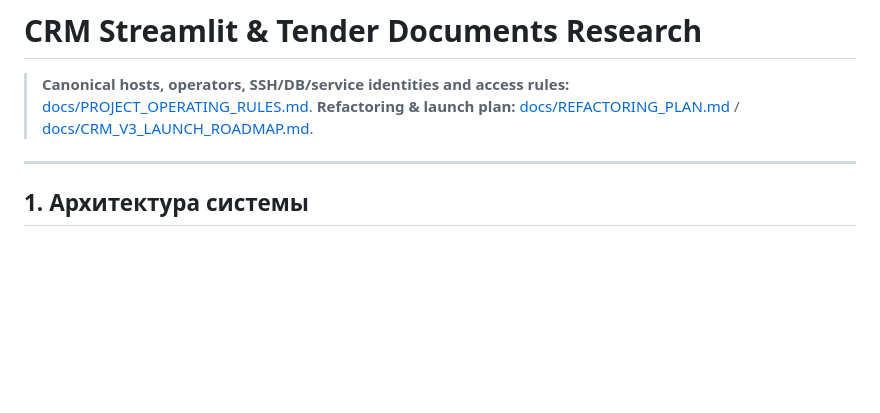
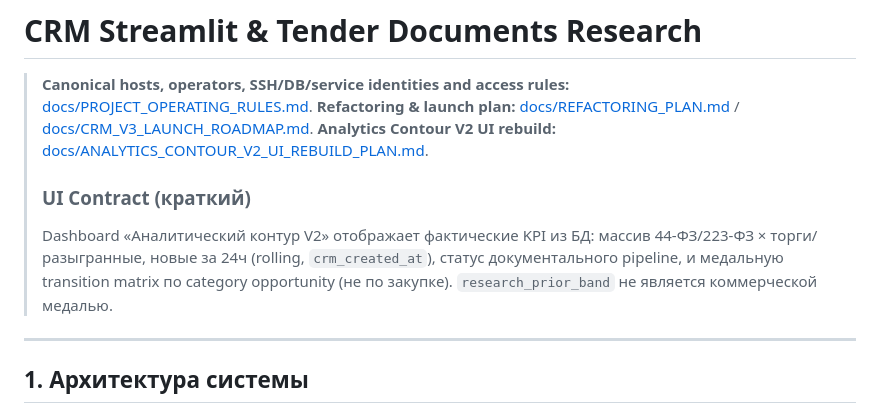
Before and after one commit to wanga1712/construction-opportunity-intelligence, a Markdown page: README.md, the part around the change. GitHub-like rendering; blank space fills up the shorter version.

Commit message:
docs: define analytics contour v2 UI rebuild contract

```diff
--- a/README.md
+++ b/README.md
@@ -3,6 +3,15 @@
 > **Canonical hosts, operators, SSH/DB/service identities and access rules:**
 > [docs/PROJECT_OPERATING_RULES.md](docs/PROJECT_OPERATING_RULES.md).
 > **Refactoring & launch plan:** [docs/REFACTORING_PLAN.md](docs/REFACTORING_PLAN.md) / [docs/CRM_V3_LAUNCH_ROADMAP.md](docs/CRM_V3_LAUNCH_ROADMAP.md).
+> **Analytics Contour V2 UI rebuild:** [docs/ANALYTICS_CONTOUR_V2_UI_REBUILD_PLAN.md](docs/ANALYTICS_CONTOUR_V2_UI_REBUILD_PLAN.md).
+>
+> ### UI Contract (краткий)
+>
+> Dashboard «Аналитический контур V2» отображает фактические KPI из БД:
+> массив 44-ФЗ/223-ФЗ × торги/разыгранные, новые за 24ч (rolling,
+> `crm_created_at`), статус документального pipeline, и медальную
+> transition matrix по category opportunity (не по закупке).
+> `research_prior_band` не является коммерческой медалью.
 
 ---
 
```
Also changed, not shown: docs/ANALYTICS_CONTOUR_V2_UI_REBUILD_PLAN.md (added, +145 -0 lines).
